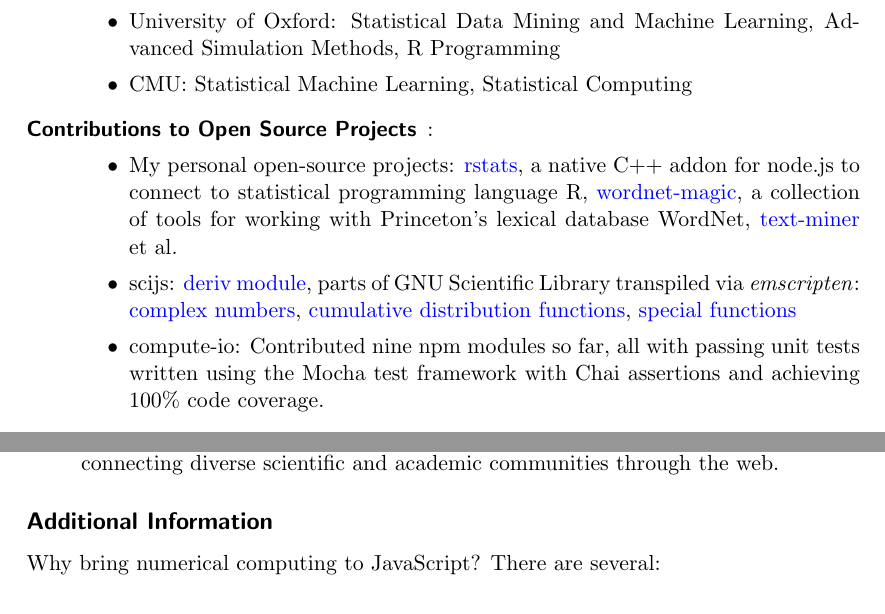
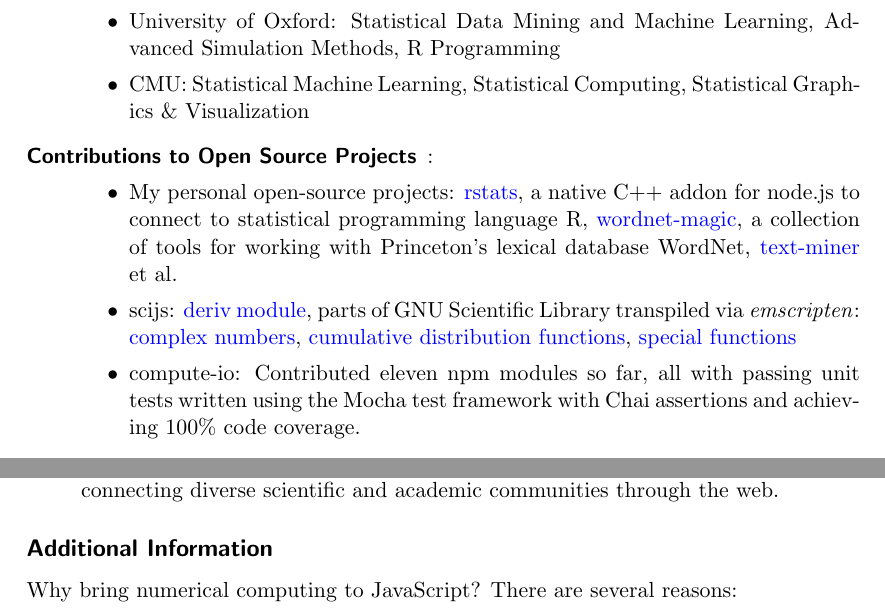
Before and after one commit to Planeshifter/GSoC-Application, a LaTeX paper (main.tex): two parts of page 2 of 7, joined at a grey line, cut so that both start at the same text. Compiled offline with pdfLaTeX.

Commit message:
Updates from ShareLaTeX

```diff
--- a/main.tex
+++ b/main.tex
@@ -46,7 +46,7 @@
    \item Humboldt-University of Berlin: Linear Algebra, Convex Optimization, Information Systems
    \item University of Oxford: Statistical Data Mining
 and Machine Learning, Advanced Simulation Methods, R Programming
-   \item CMU: Statistical Machine Learning, Statistical Computing
+   \item CMU: Statistical Machine Learning, Statistical Computing, Statistical Graphics \& Visualization
    \end{itemize}
    \item [Contributions to Open Source Projects]:
    \begin{itemize}
@@ -54,7 +54,7 @@ and Machine Learning, Advanced Simulation Methods, R Programming
    \item scijs: \href{https://github.com/scijs/deriv}{deriv module}, parts of GNU Scientific Library transpiled via \emph{emscripten}: \href{https://github.com/scijs/gsl-complex}{complex numbers},
 \href{https://github.com/scijs/gsl-cdf}{cumulative distribution functions},
 \href{https://github.com/scijs/gsl-sf}{special functions}
-   \item compute-io: Contributed nine npm modules so far, all with passing unit tests written using the Mocha test framework with Chai assertions and achieving $100\%$ code coverage.
+   \item compute-io: Contributed eleven npm modules so far, all with passing unit tests written using the Mocha test framework with Chai assertions and achieving $100\%$ code coverage.
    \end{itemize}
       \item [GitHub Account]: See my \href{https://github.com/Planeshifter}{GitHub page} for open-source packages, code samples from class assignments and other projects.
       \item [npm Account]: See \href{https://www.npmjs.com/~planeshifter}{my npm account} for a complete list of published npm modules.
@@ -70,7 +70,7 @@ SciJS is an open ecosystem for high-performance numerical computing  in JavaScri
 
 \subsection*{Additional Information}
 
-Why bring numerical computing to JavaScript? There are  several:
+Why bring numerical computing to JavaScript? There are several reasons:
 
 \begin{itemize}
 \item \emph{Reproducibility} Using npm ecosystem\footnote{See: \url{http://www.npmjs.com}}, it is possible to create versioned and exactly reproducible experiments.
```
Also changed, not shown: main.tex (2 more changed lines).
